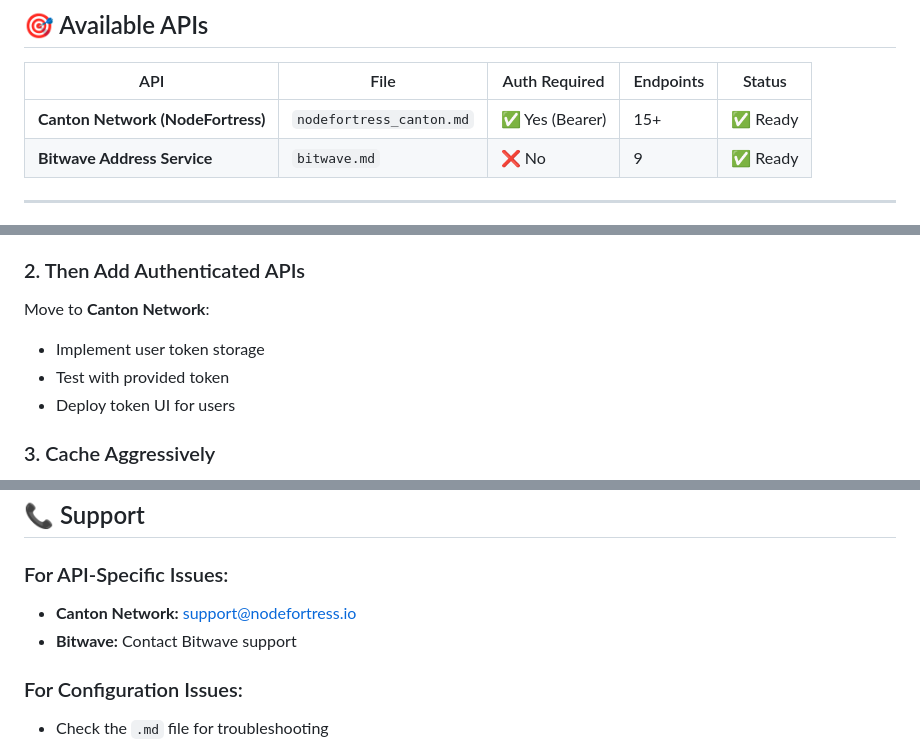
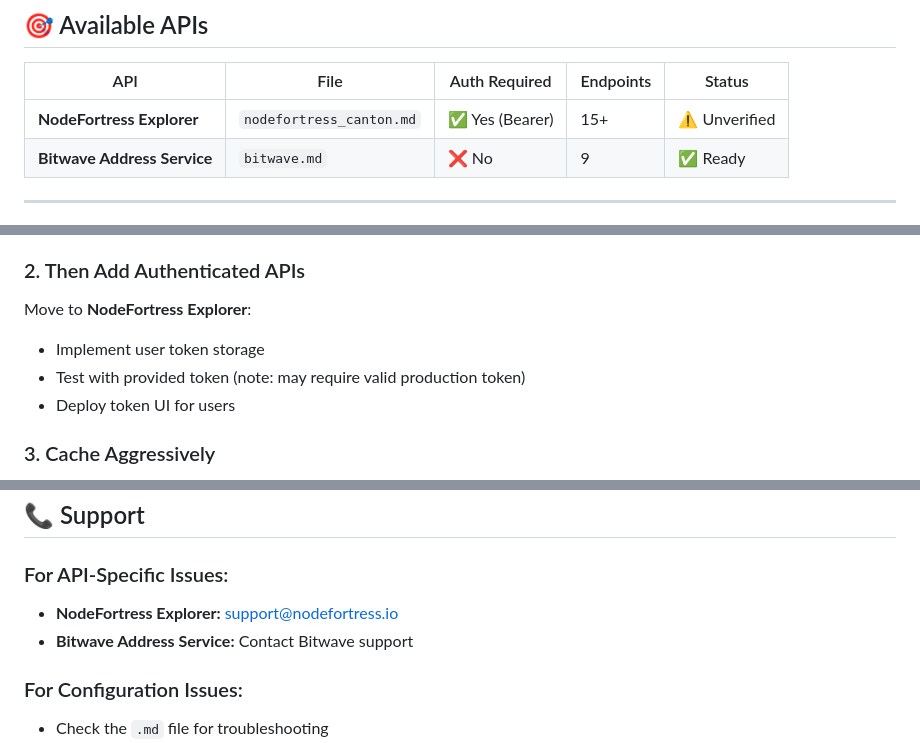
Before and after one commit to oregpt/Agenticledger_MCP_AnyApIService, a Markdown page: api-configs/README.md, 3 parts joined by grey strips. GitHub-like rendering.

```diff
--- a/api-configs/README.md
+++ b/api-configs/README.md
@@ -20,7 +20,7 @@ Each file contains:
 
 | API | File | Auth Required | Endpoints | Status |
 |-----|------|---------------|-----------|--------|
-| **Canton Network (NodeFortress)** | `nodefortress_canton.md` | ✅ Yes (Bearer) | 15+ | ✅ Ready |
+| **NodeFortress Explorer** | `nodefortress_canton.md` | ✅ Yes (Bearer) | 15+ | ⚠️ Unverified |
 | **Bitwave Address Service** | `bitwave.md` | ❌ No | 9 | ✅ Ready |
 
 ---
@@ -324,9 +325,9 @@ Begin integration with **Bitwave** (no auth needed):
 
 ### 2. Then Add Authenticated APIs
 
-Move to **Canton Network**:
+Move to **NodeFortress Explorer**:
 - Implement user token storage
-- Test with provided token
+- Test with provided token (note: may require valid production token)
 - Deploy token UI for users
 
 ### 3. Cache Aggressively
@@ -353,8 +354,8 @@ Move to **Canton Network**:
 
 ### For API-Specific Issues:
 
-- **Canton Network:** support@nodefortress.io
-- **Bitwave:** Contact Bitwave support
+- **NodeFortress Explorer:** support@nodefortress.io
+- **Bitwave Address Service:** Contact Bitwave support
 
 ### For Configuration Issues:
 
```
Also changed, not shown: other parts of api-configs/README.md (+16 -15 lines), api-configs/bitwave.md (+20 -20 lines), api-configs/nodefortress_canton.md (+18 -15 lines).
